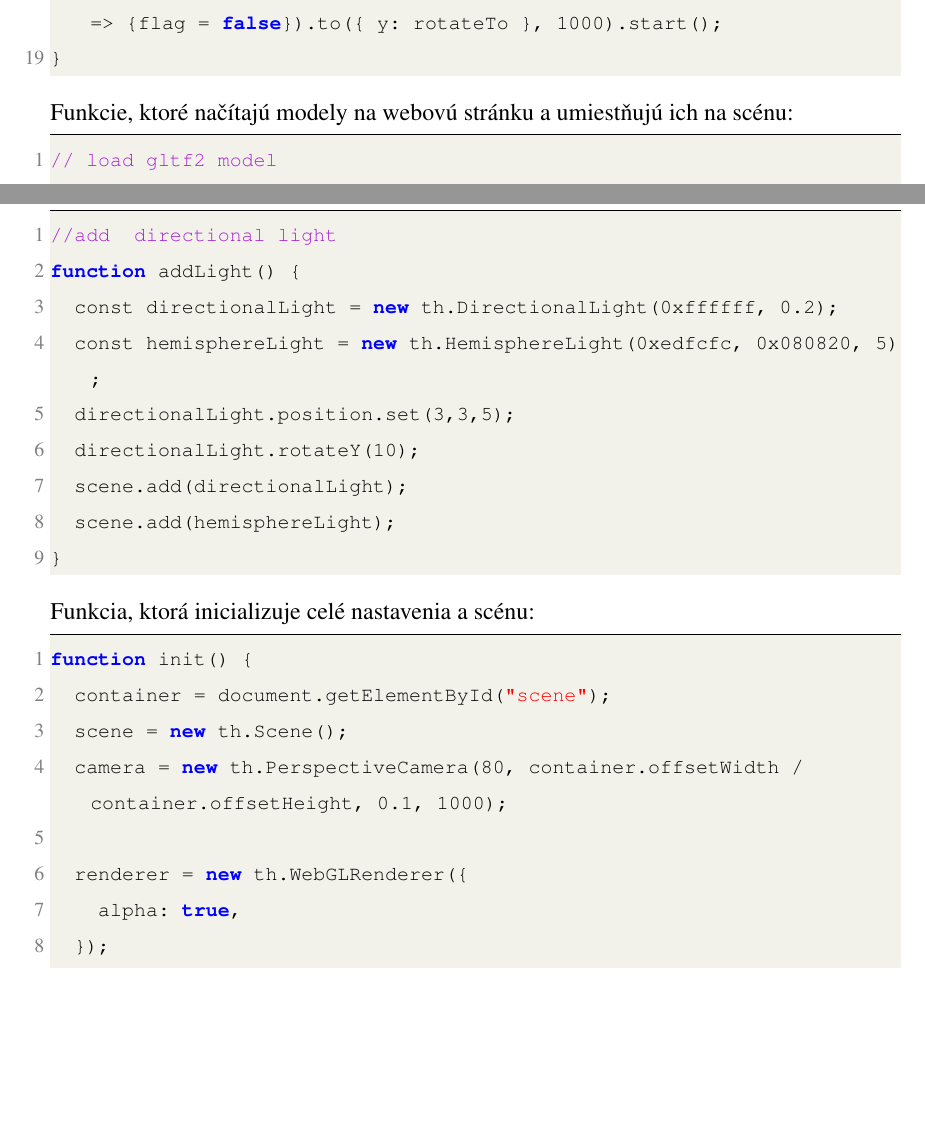
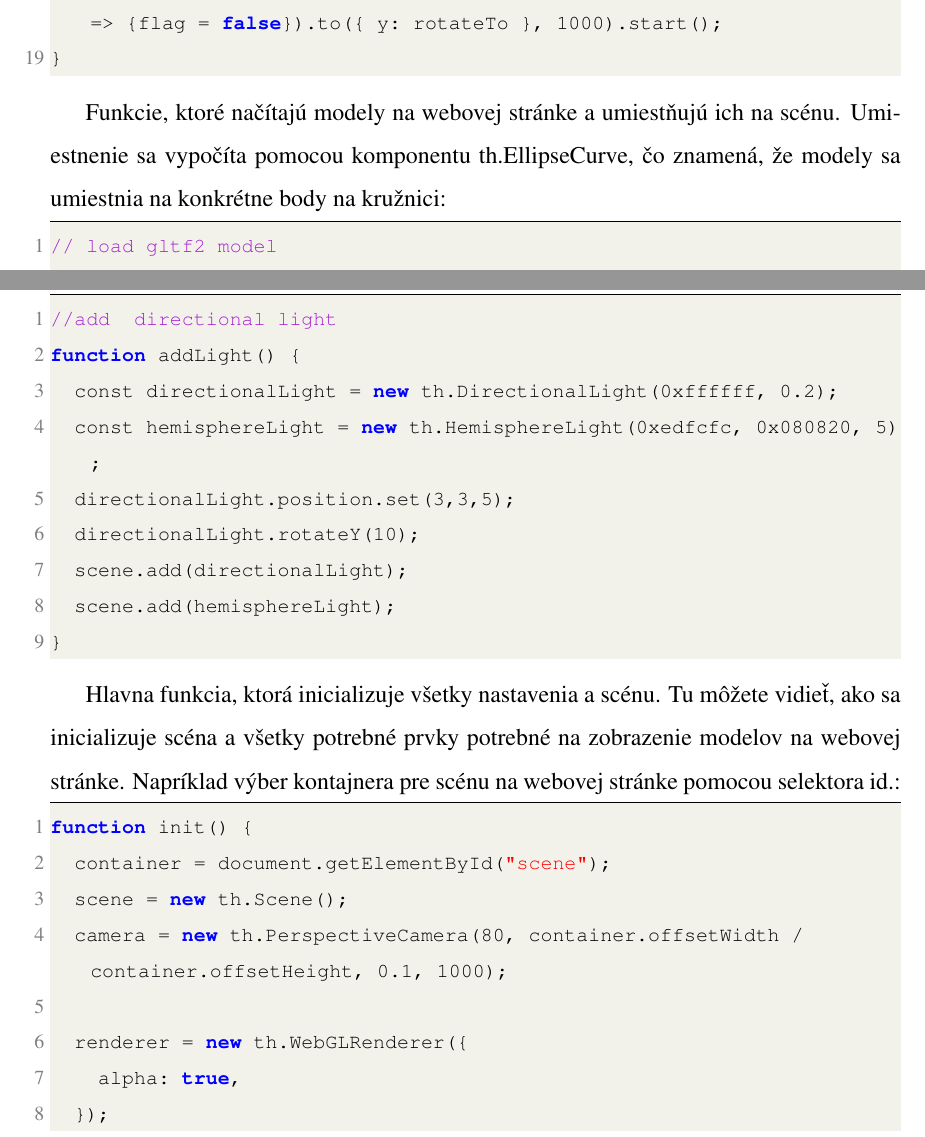
Before and after one commit to SerMeliodas/latexMaturita, a LaTeX document (main.tex): two parts of pages 29 and 30 of 34, joined at a grey line, cut so that both start at the same text, the shorter picture padded with empty space. Compiled offline with pdfLaTeX.

Commit message:
more information about js

```diff
--- a/main.tex
+++ b/main.tex
@@ -549,7 +549,8 @@ function smoothRotate(angle) {
   modelsGroupTween.easing(TWEEN.Easing.Quadratic.InOut).onComplete(() => {flag = false}).to({ y: rotateTo }, 1000).start();
 }
 \end{lstlisting}
-        Funkcie, ktoré načítajú modely na webovú stránku a umiestňujú ich na scénu:
+
+        Funkcie, ktoré načítajú modely na webovej stránke a umiestňujú ich na scénu. Umiestnenie sa vypočíta pomocou komponentu th.EllipseCurve, čo znamená, že modely sa umiestnia na konkrétne body na kružnici:
 \begin{lstlisting}[language=javascript]
 // load gltf2 model
 function loadModel(url) {
@@ -602,7 +605,8 @@ function addLight() {
   scene.add(hemisphereLight);
 }
 \end{lstlisting}
-        Funkcia, ktorá inicializuje celé nastavenia a scénu:
+
+        Hlavna funkcia, ktorá inicializuje všetky nastavenia a scénu. Tu môžete vidieť, ako sa inicializuje scéna a všetky potrebné prvky potrebné na zobrazenie modelov na webovej stránke. Napríklad výber kontajnera pre scénu na webovej stránke pomocou selektora id.:
 \begin{lstlisting}[language=javascript]
 function init() {
   container = document.getElementById("scene");
```
Also changed, not shown: main.tex (2 more changed lines).
